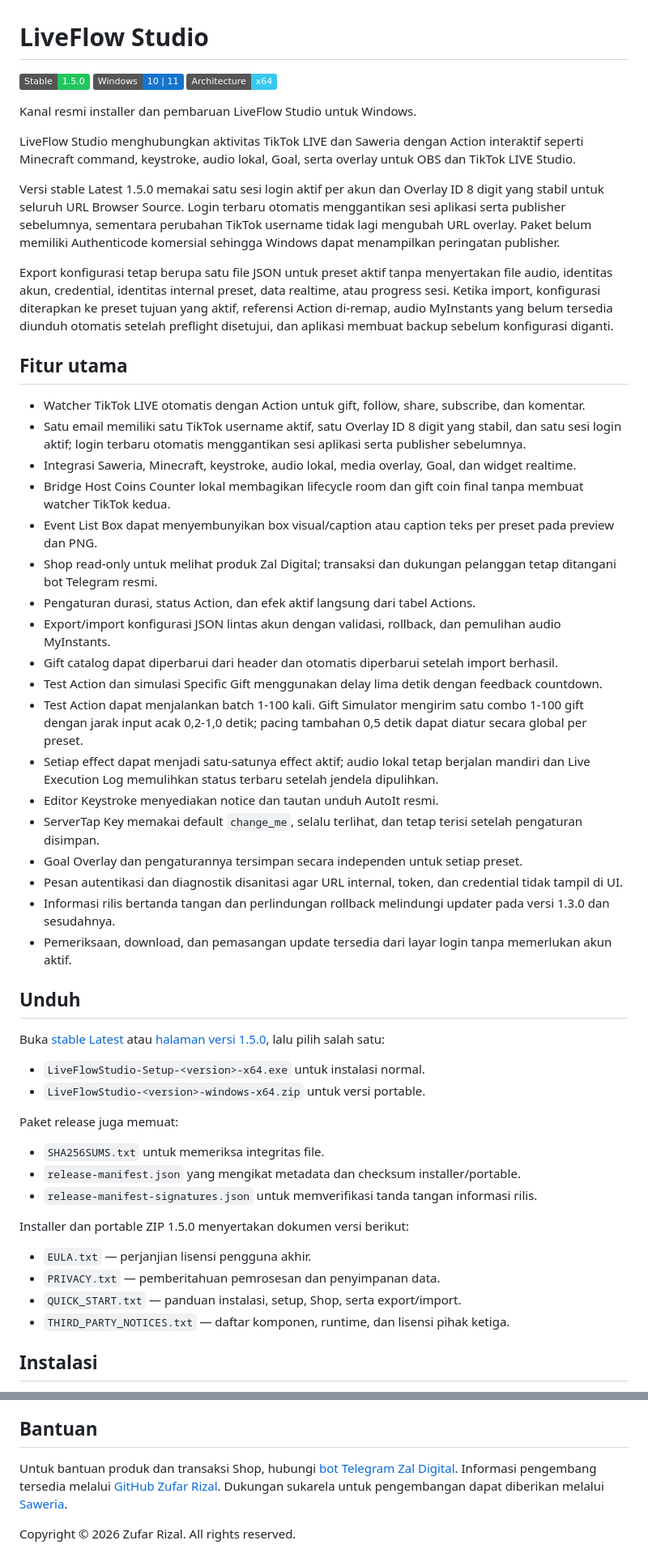
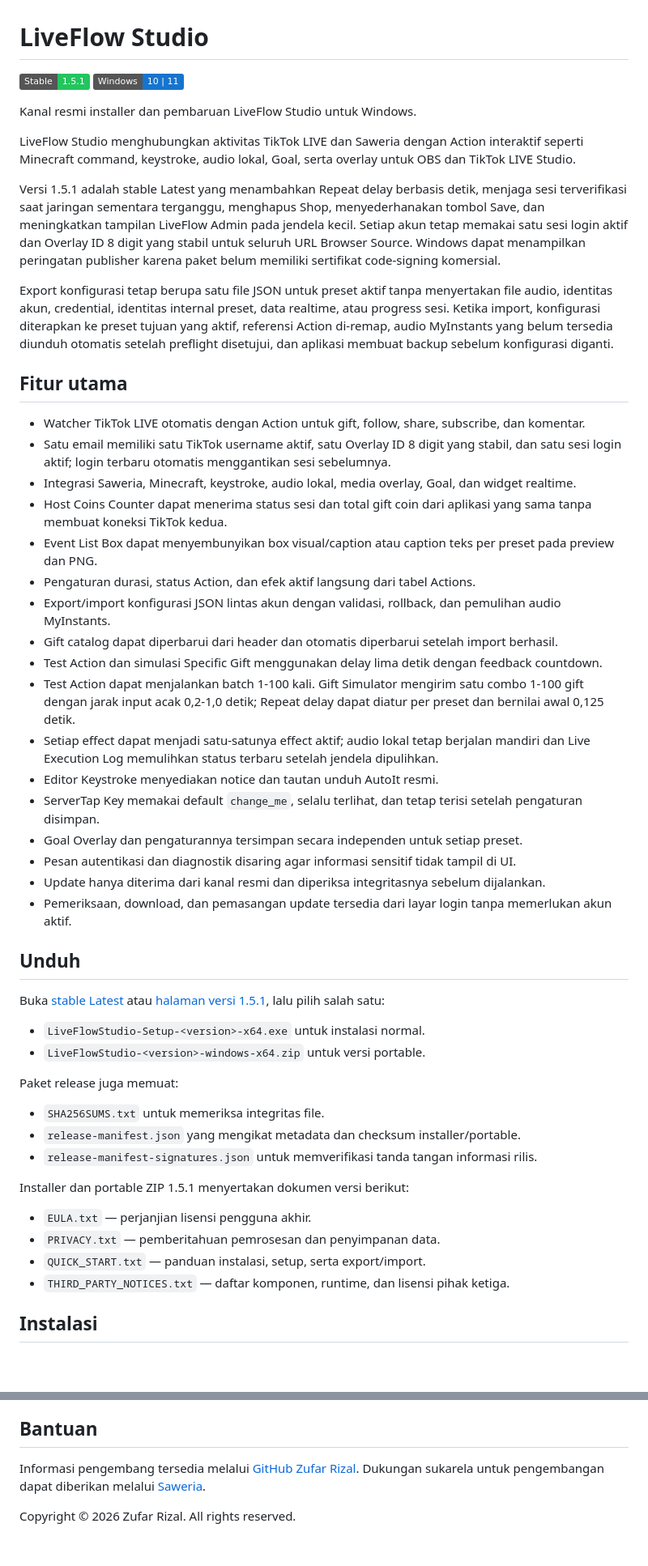
Before and after one commit to zufarrizal/LiveFlowStudio-Releases, a Markdown page: README.md, 2 parts joined by grey strips. Shown at 81% size. GitHub-like rendering; badges without logos; blank space fills up the shorter version.

Commit message:
docs: update public README for 1.5.1

```diff
--- a/README.md
+++ b/README.md
@@ -1,41 +1,39 @@
 # LiveFlow Studio
 
-![Stable](https://img.shields.io/badge/Stable-1.5.0-22C55E)
+![Stable](https://img.shields.io/badge/Stable-1.5.1-22C55E)
 ![Windows](https://img.shields.io/badge/Windows-10%20%7C%2011-1674CE?logo=windows11&logoColor=white)
-![Architecture](https://img.shields.io/badge/Architecture-x64-38C8ED)
 
 Kanal resmi installer dan pembaruan LiveFlow Studio untuk Windows.
 
 LiveFlow Studio menghubungkan aktivitas TikTok LIVE dan Saweria dengan Action interaktif seperti Minecraft command, keystroke, audio lokal, Goal, serta overlay untuk OBS dan TikTok LIVE Studio.
 
-Versi stable Latest 1.5.0 memakai satu sesi login aktif per akun dan Overlay ID 8 digit yang stabil untuk seluruh URL Browser Source. Login terbaru otomatis menggantikan sesi aplikasi serta publisher sebelumnya, sementara perubahan TikTok username tidak lagi mengubah URL overlay. Paket belum memiliki Authenticode komersial sehingga Windows dapat menampilkan peringatan publisher.
+Versi 1.5.1 adalah stable Latest yang menambahkan Repeat delay berbasis detik, menjaga sesi terverifikasi saat jaringan sementara terganggu, menghapus Shop, menyederhanakan tombol Save, dan meningkatkan tampilan LiveFlow Admin pada jendela kecil. Setiap akun tetap memakai satu sesi login aktif dan Overlay ID 8 digit yang stabil untuk seluruh URL Browser Source. Windows dapat menampilkan peringatan publisher karena paket belum memiliki sertifikat code-signing komersial.
 
 Export konfigurasi tetap berupa satu file JSON untuk preset aktif tanpa menyertakan file audio, identitas akun, credential, identitas internal preset, data realtime, atau progress sesi. Ketika import, konfigurasi diterapkan ke preset tujuan yang aktif, referensi Action di-remap, audio MyInstants yang belum tersedia diunduh otomatis setelah preflight disetujui, dan aplikasi membuat backup sebelum konfigurasi diganti.
 
 ## Fitur utama
 
 - Watcher TikTok LIVE otomatis dengan Action untuk gift, follow, share, subscribe, dan komentar.
-- Satu email memiliki satu TikTok username aktif, satu Overlay ID 8 digit yang stabil, dan satu sesi login aktif; login terbaru otomatis menggantikan sesi aplikasi serta publisher sebelumnya.
+- Satu email memiliki satu TikTok username aktif, satu Overlay ID 8 digit yang stabil, dan satu sesi login aktif; login terbaru otomatis menggantikan sesi sebelumnya.
 - Integrasi Saweria, Minecraft, keystroke, audio lokal, media overlay, Goal, dan widget realtime.
-- Bridge Host Coins Counter lokal membagikan lifecycle room dan gift coin final tanpa membuat watcher TikTok kedua.
+- Host Coins Counter dapat menerima status sesi dan total gift coin dari aplikasi yang sama tanpa membuat koneksi TikTok kedua.
 - Event List Box dapat menyembunyikan box visual/caption atau caption teks per preset pada preview dan PNG.
-- Shop read-only untuk melihat produk Zal Digital; transaksi dan dukungan pelanggan tetap ditangani bot Telegram resmi.
 - Pengaturan durasi, status Action, dan efek aktif langsung dari tabel Actions.
 - Export/import konfigurasi JSON lintas akun dengan validasi, rollback, dan pemulihan audio MyInstants.
 - Gift catalog dapat diperbarui dari header dan otomatis diperbarui setelah import berhasil.
 - Test Action dan simulasi Specific Gift menggunakan delay lima detik dengan feedback countdown.
-- Test Action dapat menjalankan batch 1-100 kali. Gift Simulator mengirim satu combo 1-100 gift dengan jarak input acak 0,2-1,0 detik; pacing tambahan 0,5 detik dapat diatur secara global per preset.
+- Test Action dapat menjalankan batch 1-100 kali. Gift Simulator mengirim satu combo 1-100 gift dengan jarak input acak 0,2-1,0 detik; Repeat delay dapat diatur per preset dan bernilai awal 0,125 detik.
 - Setiap effect dapat menjadi satu-satunya effect aktif; audio lokal tetap berjalan mandiri dan Live Execution Log memulihkan status terbaru setelah jendela dipulihkan.
 - Editor Keystroke menyediakan notice dan tautan unduh AutoIt resmi.
 - ServerTap Key memakai default `change_me`, selalu terlihat, dan tetap terisi setelah pengaturan disimpan.
 - Goal Overlay dan pengaturannya tersimpan secara independen untuk setiap preset.
-- Pesan autentikasi dan diagnostik disanitasi agar URL internal, token, dan credential tidak tampil di UI.
-- Informasi rilis bertanda tangan dan perlindungan rollback melindungi updater pada versi 1.3.0 dan sesudahnya.
+- Pesan autentikasi dan diagnostik disaring agar informasi sensitif tidak tampil di UI.
+- Update hanya diterima dari kanal resmi dan diperiksa integritasnya sebelum dijalankan.
 - Pemeriksaan, download, dan pemasangan update tersedia dari layar login tanpa memerlukan akun aktif.
 
 ## Unduh
 
-Buka [stable Latest](https://github.com/zufarrizal/LiveFlowStudio-Releases/releases/latest) atau [halaman versi 1.5.0](https://github.com/zufarrizal/LiveFlowStudio-Releases/releases/tag/v1.5.0), lalu pilih salah satu:
+Buka [stable Latest](https://github.com/zufarrizal/LiveFlowStudio-Releases/releases/latest) atau [halaman versi 1.5.1](https://github.com/zufarrizal/LiveFlowStudio-Releases/releases/tag/v1.5.1), lalu pilih salah satu:
 
 - `LiveFlowStudio-Setup-<version>-x64.exe` untuk instalasi normal.
 - `LiveFlowStudio-<version>-windows-x64.zip` untuk versi portable.
@@ -46,11 +44,11 @@ Paket release juga memuat:
 - `release-manifest.json` yang mengikat metadata dan checksum installer/portable.
 - `release-manifest-signatures.json` untuk memverifikasi tanda tangan informasi rilis.
 
-Installer dan portable ZIP 1.5.0 menyertakan dokumen versi berikut:
+Installer dan portable ZIP 1.5.1 menyertakan dokumen versi berikut:
 
 - `EULA.txt` — perjanjian lisensi pengguna akhir.
 - `PRIVACY.txt` — pemberitahuan pemrosesan dan penyimpanan data.
-- `QUICK_START.txt` — panduan instalasi, setup, Shop, serta export/import.
+- `QUICK_START.txt` — panduan instalasi, setup, serta export/import.
 - `THIRD_PARTY_NOTICES.txt` — daftar komponen, runtime, dan lisensi pihak ketiga.
 
 ## Instalasi
@@ -89,6 +87,6 @@ LiveFlow Studio 1.3.0 dan sesudahnya hanya menerima aset stable Latest dari repo
 
 ## Bantuan
 
-Untuk bantuan produk dan transaksi Shop, hubungi [bot Telegram Zal Digital](https://t.me/ZalDigitalBot). Informasi pengembang tersedia melalui [GitHub Zufar Rizal](https://github.com/zufarrizal). Dukungan sukarela untuk pengembangan dapat diberikan melalui [Saweria](https://saweria.co/ZufarRizal).
+Informasi pengembang tersedia melalui [GitHub Zufar Rizal](https://github.com/zufarrizal). Dukungan sukarela untuk pengembangan dapat diberikan melalui [Saweria](https://saweria.co/ZufarRizal).
 
 Copyright © 2026 Zufar Rizal. All rights reserved.
```
Also changed, not shown: other parts of README.md (+3 -3 lines).
